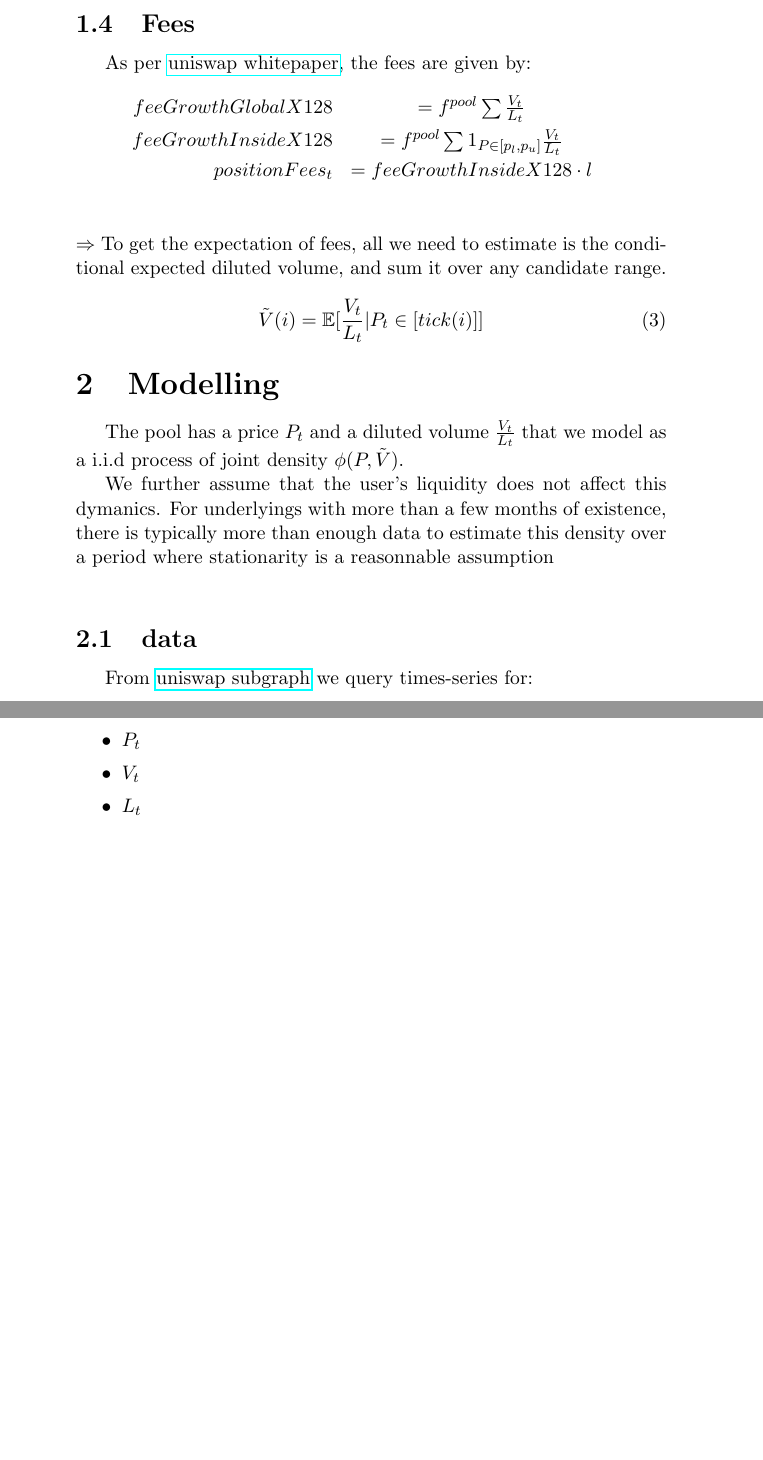
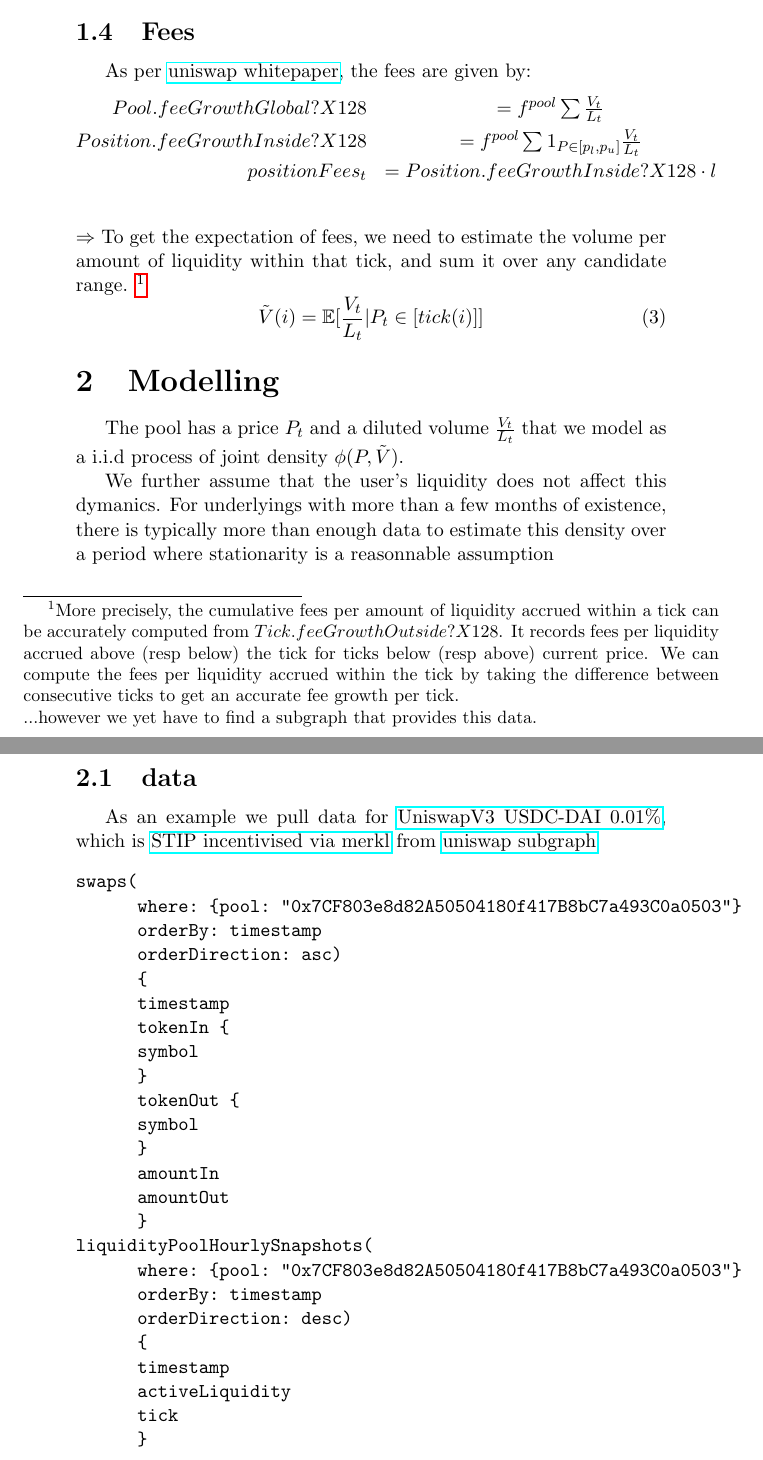
Before and after one commit to Sety-project/StableFarmer, a LaTeX document (reward_optimal_ranges.tex): two parts of pages 2 and 3 of 3, joined at a grey line, cut so that both start at the same text, the shorter picture padded with empty space. Compiled offline with pdfLaTeX.

Commit message:
simple subgraph query in python

```diff
--- a/reward_optimal_ranges.tex
+++ b/reward_optimal_ranges.tex
@@ -55,12 +55,17 @@ $\Rightarrow$ We'll use it in ROI calculation.
 \subsection{Fees}
 As per \href{https://whitepaper.io/document/708/uniswap-whitepaper}{uniswap whitepaper}, the fees are given by:
 \begin{eqnarray*}
-      feeGrowthGlobalX128 &= f^{pool} \sum{\frac{V_t}{L_t}} \\
-      feeGrowthInsideX128 &= f^{pool} \sum{1_{P \in [p_l,p_u]} \frac{V_t}{L_t}} \\
-      positionFees_t &= feeGrowthInsideX128 \cdot l \\
+      Pool.feeGrowthGlobal?X128 &= f^{pool} \sum{\frac{V_t}{L_t}} \\
+      Position.feeGrowthInside?X128 &= f^{pool} \sum{1_{P \in [p_l,p_u]} \frac{V_t}{L_t}} \\
+      positionFees_t &= Position.feeGrowthInside?X128 \cdot l \\
 \end{eqnarray*}
-$\Rightarrow$ To get the expectation of fees, all we need to estimate is the conditional expected diluted volume, and sum it over any candidate range.
-\begin{equation}
+$\Rightarrow$ To get the expectation of fees, we need to estimate the volume per amount of liquidity within that tick, and sum it over any candidate range.
+\footnote{
+More precisely, the cumulative fees per amount of liquidity accrued within a tick can be accurately computed from $Tick.feeGrowthOutside?X128$.
+It records fees per liquidity accrued above (resp below) the tick for ticks below (resp above) current price.
+We can compute the fees per liquidity accrued within the tick by taking the difference between consecutive ticks to get an accurate fee growth per tick.
+\newline ...however we yet have to find a subgraph that provides this data.
+}\begin{equation}
 \tilde{V}(i)=\E[\frac{V_t}{L_t} | P_t \in [tick(i)]]
 \end{equation}
 
@@ -70,11 +75,32 @@ The pool has a price $P_t$ and a diluted volume $\frac{V_t}{L_t}$ that we model
 \newline \indent We further assume that the user's liquidity does not affect this dymanics.
 For underlyings with more than a few months of existence, there is typically more than enough data to estimate this density over a period where stationarity is a reasonnable assumption\\
 \subsection{data}
-From \href{https://thegraph.com/hosted-service/subgraph/uniswap/uniswap-v3}{uniswap subgraph} we query times-series for:
-\begin{itemize}
-      \item $P_t$
-      \item $V_t$
-      \item $L_t$
-\end{itemize}
+As an example we pull data for \href{https://arbiscan.io/address/0x7CF803e8d82A50504180f417B8bC7a493C0a0503}{UniswapV3 USDC-DAI 0.01\%}, which is \href{https://merkl.angle.money/pool-report?pool=0x7CF803e8d82A50504180f417B8bC7a493C0a0503&chain=42161&to=1708012167&from=1705592967}{STIP incentivised via merkl} from \href{https://thegraph.com/explorer/subgraphs/FQ6JYszEKApsBpAmiHesRsd9Ygc6mzmpNRANeVQFYoVX?view=Overview&chain=arbitrum-one}{uniswap subgraph}
+\begin{verbatim}
+swaps(
+      where: {pool: "0x7CF803e8d82A50504180f417B8bC7a493C0a0503"}
+      orderBy: timestamp
+      orderDirection: asc)
+      {
+      timestamp
+      tokenIn {
+      symbol
+      }
+      tokenOut {
+      symbol
+      }
+      amountIn
+      amountOut
+      }
+liquidityPoolHourlySnapshots(
+      where: {pool: "0x7CF803e8d82A50504180f417B8bC7a493C0a0503"}
+      orderBy: timestamp
+      orderDirection: desc)
+      {
+      timestamp
+      activeLiquidity
+      tick
+      }
+\end{verbatim}
 
 \end{document}
```
Also changed, not shown: 2 other files.
